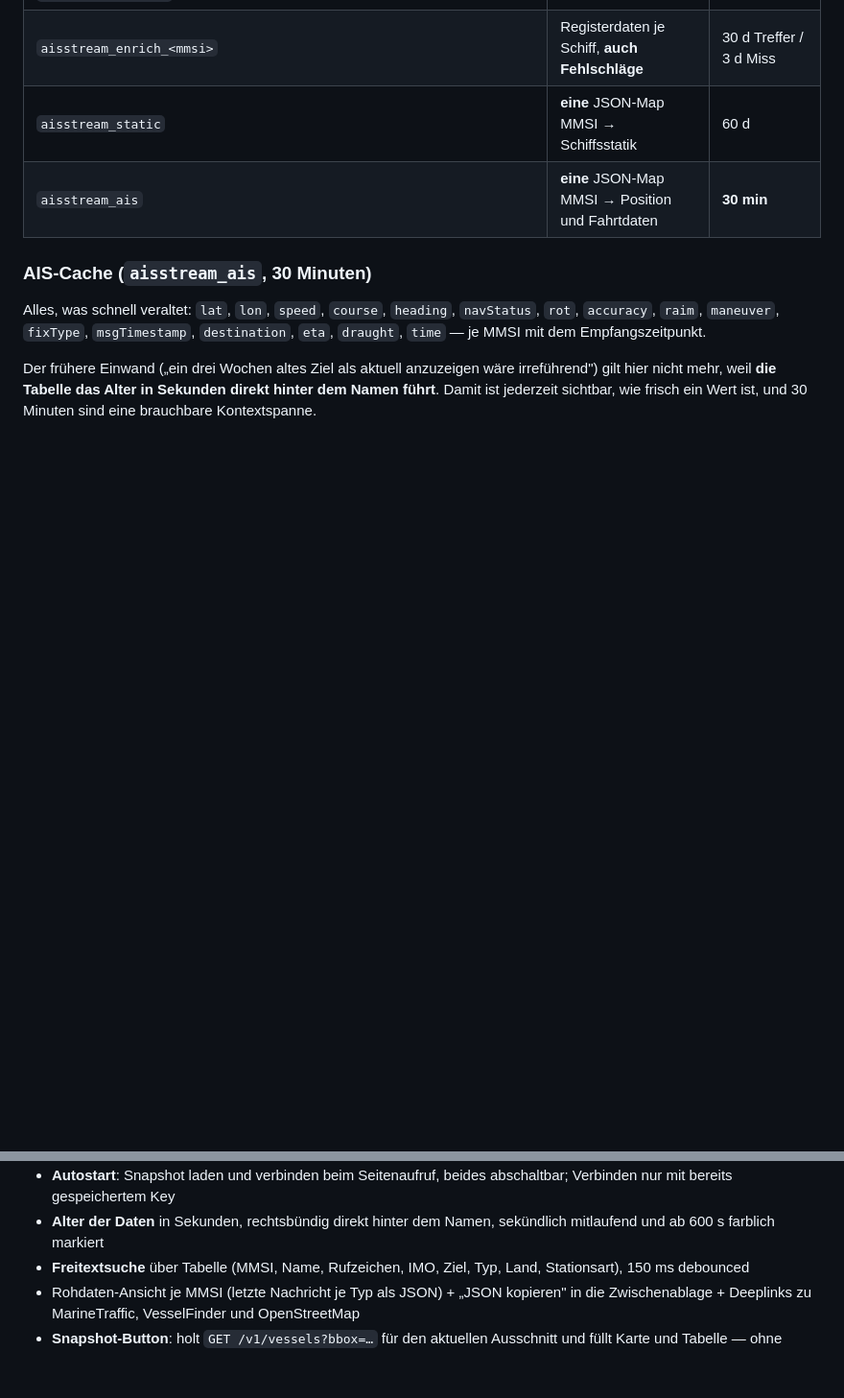
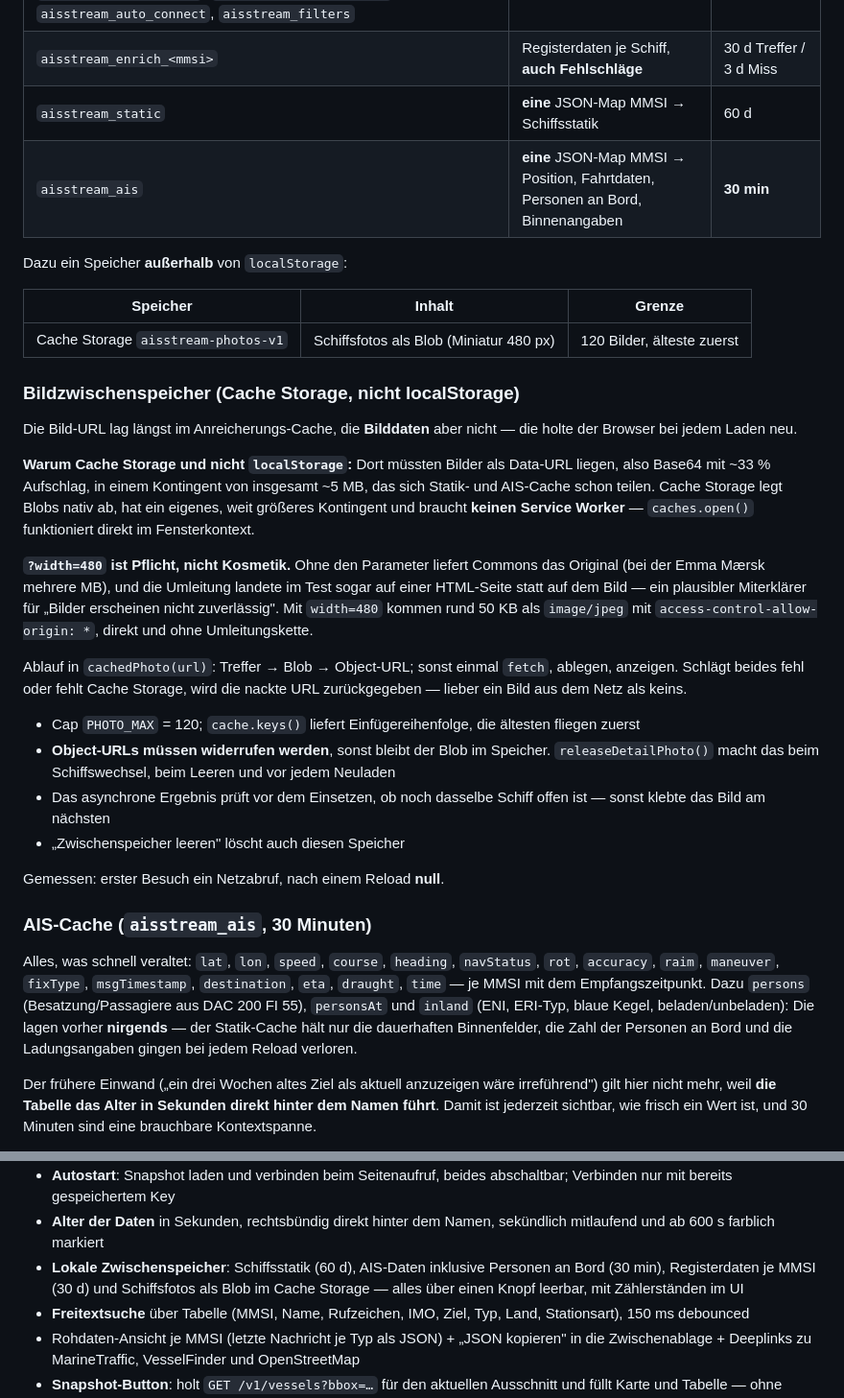
Before and after one commit to srautip/srautip.github.io, a Markdown page: aisstream/CLAUDE.md, 2 parts joined by grey strips. Shown at 96% size. Drawn GitHub-style; blank space fills up the shorter version.

Commit message:
aisstream: CLAUDE.md zum Bild- und Zusatzdaten-Cache nachreichen
Gehoert zum vorigen Commit; mein Doku-Skript ist an einem falschen Anker
abgebrochen und hatte deshalb nur den Code geschrieben.

Dokumentiert, warum Fotos in Cache Storage und nicht in localStorage
liegen, warum der width-Parameter Pflicht und nicht Kosmetik ist, die
Grenze von 120 Bildern, das Widerrufen der Object-URLs und dass Personen
an Bord sowie die Binnenangaben jetzt im AIS-Cache mit 30 Minuten liegen.

Co-Authored-By: Claude Opus 5 <noreply@anthropic.com>
Claude-Session: https://claude.ai/code/session_014sbF3TVuKurqq81WedyNch

```diff
--- a/aisstream/CLAUDE.md
+++ b/aisstream/CLAUDE.md
@@ -655,14 +655,58 @@ Vier Dinge, mit sehr unterschiedlicher Lebensdauer:
 | `aisstream_api_key`, `aisstream_server_url`, `aisstream_mmsi_filter`, `aisstream_auto_enrich`, `aisstream_legend_open`, `aisstream_legend_open_sm`, `aisstream_show_labels`, `aisstream_auto_snapshot`, `aisstream_auto_connect`, `aisstream_filters` | Einstellungen & Filterauswahl | unbegrenzt |
 | `aisstream_enrich_<mmsi>` | Registerdaten je Schiff, **auch Fehlschläge** | 30 d Treffer / 3 d Miss |
 | `aisstream_static` | **eine** JSON-Map MMSI → Schiffsstatik | 60 d |
-| `aisstream_ais` | **eine** JSON-Map MMSI → Position und Fahrtdaten | **30 min** |
+| `aisstream_ais` | **eine** JSON-Map MMSI → Position, Fahrtdaten, Personen an Bord, Binnenangaben | **30 min** |
+
+Dazu ein Speicher **außerhalb** von `localStorage`:
+
+| Speicher | Inhalt | Grenze |
+|---|---|---|
+| Cache Storage `aisstream-photos-v1` | Schiffsfotos als Blob (Miniatur 480 px) | 120 Bilder, älteste zuerst |
+
+### Bildzwischenspeicher (Cache Storage, nicht localStorage)
+
+Die Bild-URL lag längst im Anreicherungs-Cache, die **Bilddaten** aber nicht —
+die holte der Browser bei jedem Laden neu.
+
+**Warum Cache Storage und nicht `localStorage`:** Dort müssten Bilder als
+Data-URL liegen, also Base64 mit ~33 % Aufschlag, in einem Kontingent von
+insgesamt ~5 MB, das sich Statik- und AIS-Cache schon teilen. Cache Storage
+legt Blobs nativ ab, hat ein eigenes, weit größeres Kontingent und braucht
+**keinen Service Worker** — `caches.open()` funktioniert direkt im
+Fensterkontext.
+
+**`?width=480` ist Pflicht, nicht Kosmetik.** Ohne den Parameter liefert
+Commons das Original (bei der Emma Mærsk mehrere MB), und die Umleitung
+landete im Test sogar auf einer HTML-Seite statt auf dem Bild — ein
+plausibler Miterklärer für „Bilder erscheinen nicht zuverlässig". Mit
+`width=480` kommen rund 50 KB als `image/jpeg` mit
+`access-control-allow-origin: *`, direkt und ohne Umleitungskette.
+
+Ablauf in `cachedPhoto(url)`: Treffer → Blob → Object-URL; sonst einmal
+`fetch`, ablegen, anzeigen. Schlägt beides fehl oder fehlt Cache Storage,
+wird die nackte URL zurückgegeben — lieber ein Bild aus dem Netz als keins.
+
+- Cap `PHOTO_MAX` = 120; `cache.keys()` liefert Einfügereihenfolge, die
+  ältesten fliegen zuerst
+- **Object-URLs müssen widerrufen werden**, sonst bleibt der Blob im
+  Speicher. `releaseDetailPhoto()` macht das beim Schiffswechsel, beim
+  Leeren und vor jedem Neuladen
+- Das asynchrone Ergebnis prüft vor dem Einsetzen, ob noch dasselbe Schiff
+  offen ist — sonst klebte das Bild am nächsten
+- „Zwischenspeicher leeren" löscht auch diesen Speicher
+
+Gemessen: erster Besuch ein Netzabruf, nach einem Reload **null**.
 
 ### AIS-Cache (`aisstream_ais`, 30 Minuten)
 
 Alles, was schnell veraltet: `lat`, `lon`, `speed`, `course`, `heading`,
 `navStatus`, `rot`, `accuracy`, `raim`, `maneuver`, `fixType`,
 `msgTimestamp`, `destination`, `eta`, `draught`, `time` — je MMSI mit dem
-Empfangszeitpunkt.
+Empfangszeitpunkt. Dazu `persons` (Besatzung/Passagiere aus DAC 200 FI 55),
+`personsAt` und `inland` (ENI, ERI-Typ, blaue Kegel, beladen/unbeladen):
+Die lagen vorher **nirgends** — der Statik-Cache hält nur die dauerhaften
+Binnenfelder, die Zahl der Personen an Bord und die Ladungsangaben gingen
+bei jedem Reload verloren.
 
 Der frühere Einwand („ein drei Wochen altes Ziel als aktuell anzuzeigen wäre
 irreführend") gilt hier nicht mehr, weil **die Tabelle das Alter in Sekunden
@@ -868,6 +912,10 @@ verifiziert:
   abschaltbar; Verbinden nur mit bereits gespeichertem Key
 - **Alter der Daten** in Sekunden, rechtsbündig direkt hinter dem Namen,
   sekündlich mitlaufend und ab 600 s farblich markiert
+- **Lokale Zwischenspeicher**: Schiffsstatik (60 d), AIS-Daten inklusive
+  Personen an Bord (30 min), Registerdaten je MMSI (30 d) und Schiffsfotos
+  als Blob im Cache Storage — alles über einen Knopf leerbar, mit
+  Zählerständen im UI
 - **Freitextsuche** über Tabelle (MMSI, Name, Rufzeichen, IMO, Ziel, Typ,
   Land, Stationsart), 150 ms debounced
 - Rohdaten-Ansicht je MMSI (letzte Nachricht je Typ als JSON) + „JSON
```
